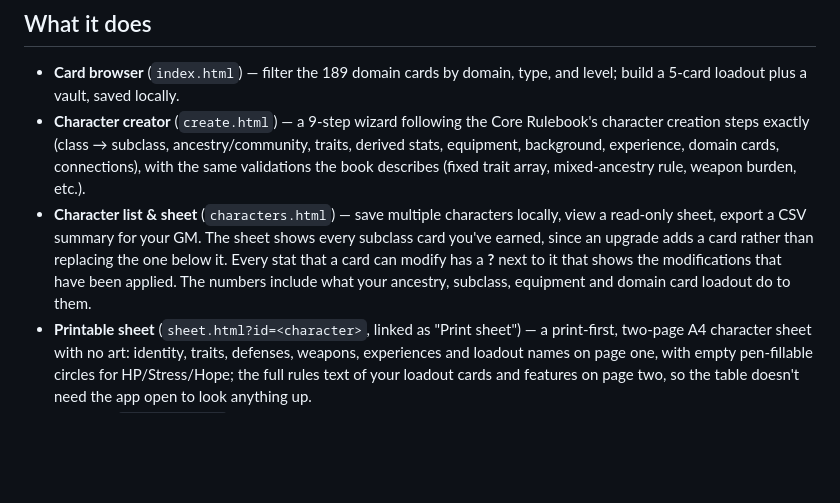
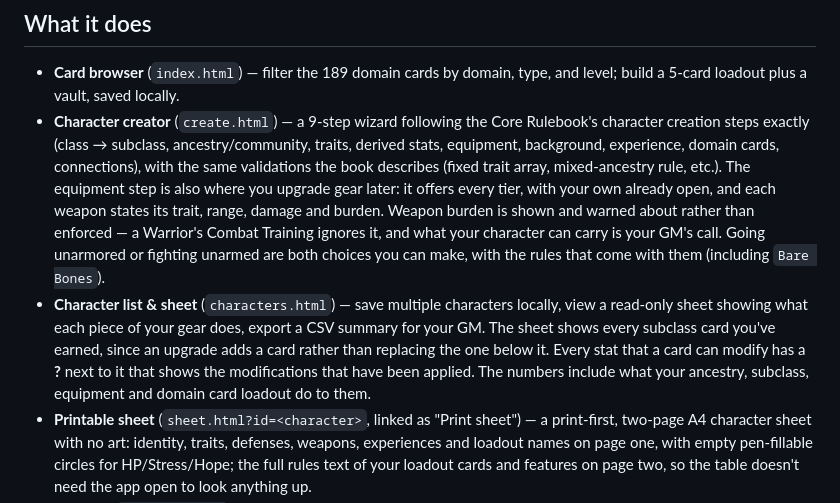
Before and after one commit to dyoung418/daggerheart-character-builder, a Markdown page: README.md, the part around the change. GitHub-like rendering; blank space fills up the shorter version.

Commit message:
Say so in the README
The wizard bullet claimed weapon burden as one of the validations the book
describes, which stopped being true when burden became advice. It now says
what the equipment step actually does, including that it's where gear gets
upgraded and that going without is a choice you can make.

Co-Authored-By: Claude Opus 5 (1M context) <noreply@anthropic.com>

```diff
--- a/README.md
+++ b/README.md
@@ -7,8 +7,8 @@ Built out of a personal need: converting a tabletop party from D&D 5e to Daggerh
 ## What it does
 
 - **Card browser** (`index.html`) — filter the 189 domain cards by domain, type, and level; build a 5-card loadout plus a vault, saved locally.
-- **Character creator** (`create.html`) — a 9-step wizard following the Core Rulebook's character creation steps exactly (class → subclass, ancestry/community, traits, derived stats, equipment, background, experience, domain cards, connections), with the same validations the book describes (fixed trait array, mixed-ancestry rule, weapon burden, etc.).
-- **Character list & sheet** (`characters.html`) — save multiple characters locally, view a read-only sheet, export a CSV summary for your GM. The sheet shows every subclass card you've earned, since an upgrade adds a card rather than replacing the one below it. Every stat that a card can modify has a **?** next to it that shows the modifications that have been applied. The numbers include what your ancestry, subclass, equipment and domain card loadout do to them.
+- **Character creator** (`create.html`) — a 9-step wizard following the Core Rulebook's character creation steps exactly (class → subclass, ancestry/community, traits, derived stats, equipment, background, experience, domain cards, connections), with the same validations the book describes (fixed trait array, mixed-ancestry rule, etc.). The equipment step is also where you upgrade gear later: it offers every tier, with your own already open, and each weapon states its trait, range, damage and burden. Weapon burden is shown and warned about rather than enforced — a Warrior's Combat Training ignores it, and what your character can carry is your GM's call. Going unarmored or fighting unarmed are both choices you can make, with the rules that come with them (including `Bare Bones`).
+- **Character list & sheet** (`characters.html`) — save multiple characters locally, view a read-only sheet showing what each piece of your gear does, export a CSV summary for your GM. The sheet shows every subclass card you've earned, since an upgrade adds a card rather than replacing the one below it. Every stat that a card can modify has a **?** next to it that shows the modifications that have been applied. The numbers include what your ancestry, subclass, equipment and domain card loadout do to them.
 - **Printable sheet** (`sheet.html?id=<character>`, linked as "Print sheet") — a print-first, two-page A4 character sheet with no art: identity, traits, defenses, weapons, experiences and loadout names on page one, with empty pen-fillable circles for HP/Stress/Hope; the full rules text of your loadout cards and features on page two, so the table doesn't need the app open to look anything up.
 - **Level up** (`level-up.html`) — levels 1–10 following the official advancement rules (tiers, level achievements at 2/5/8, the generic per-tier advancement options with their slot limits). Advancements are marked on a grid laid out like the one printed on the character sheet. A collapsible **Level history** on the character sheet shows which level marked each advancement slot and lets you go back and change any past level up decision. Multiclassing is intentionally not implemented — it's rare in play and would add a lot of complexity for little benefit in a tool this size.
 
```
